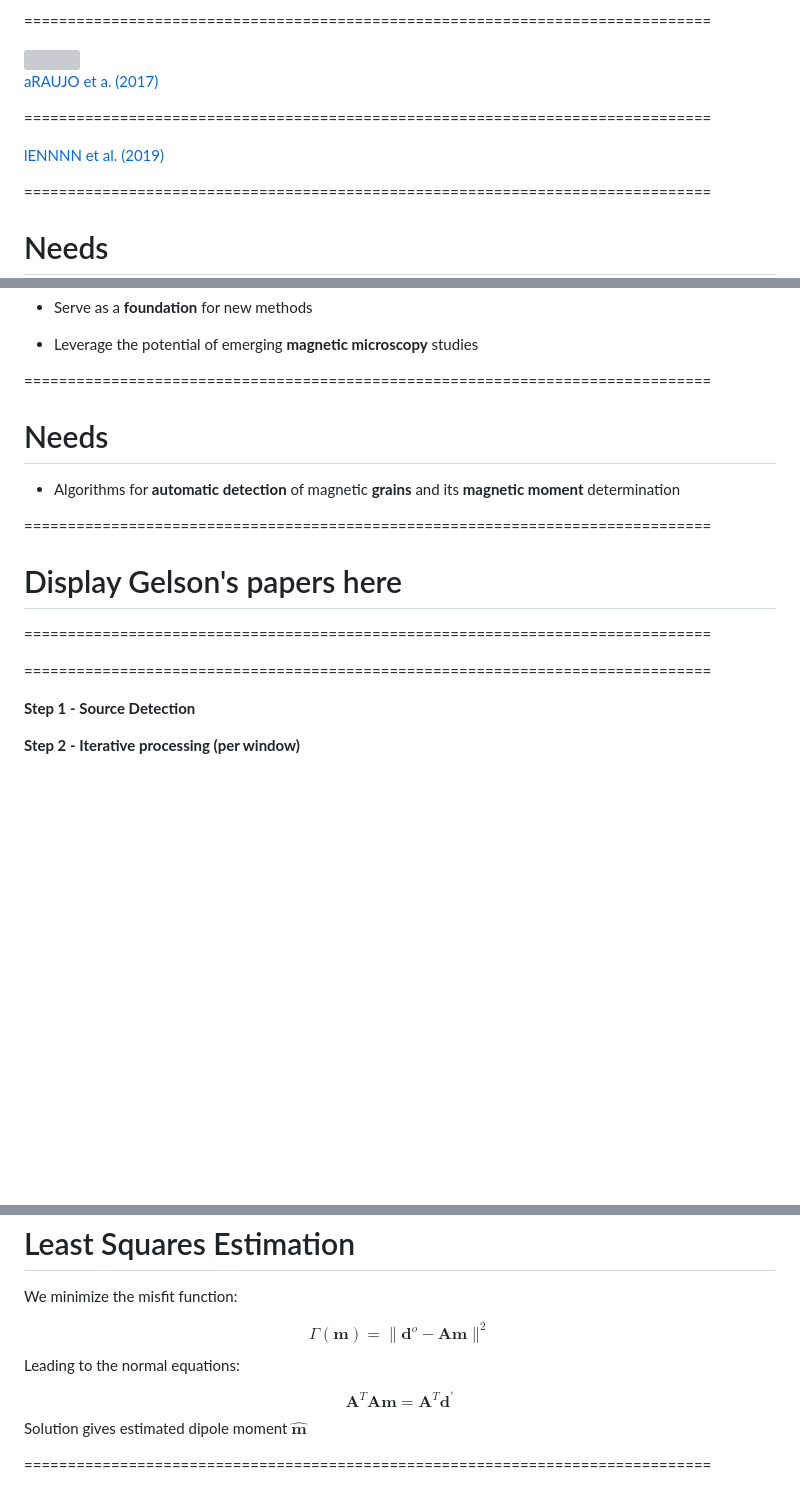
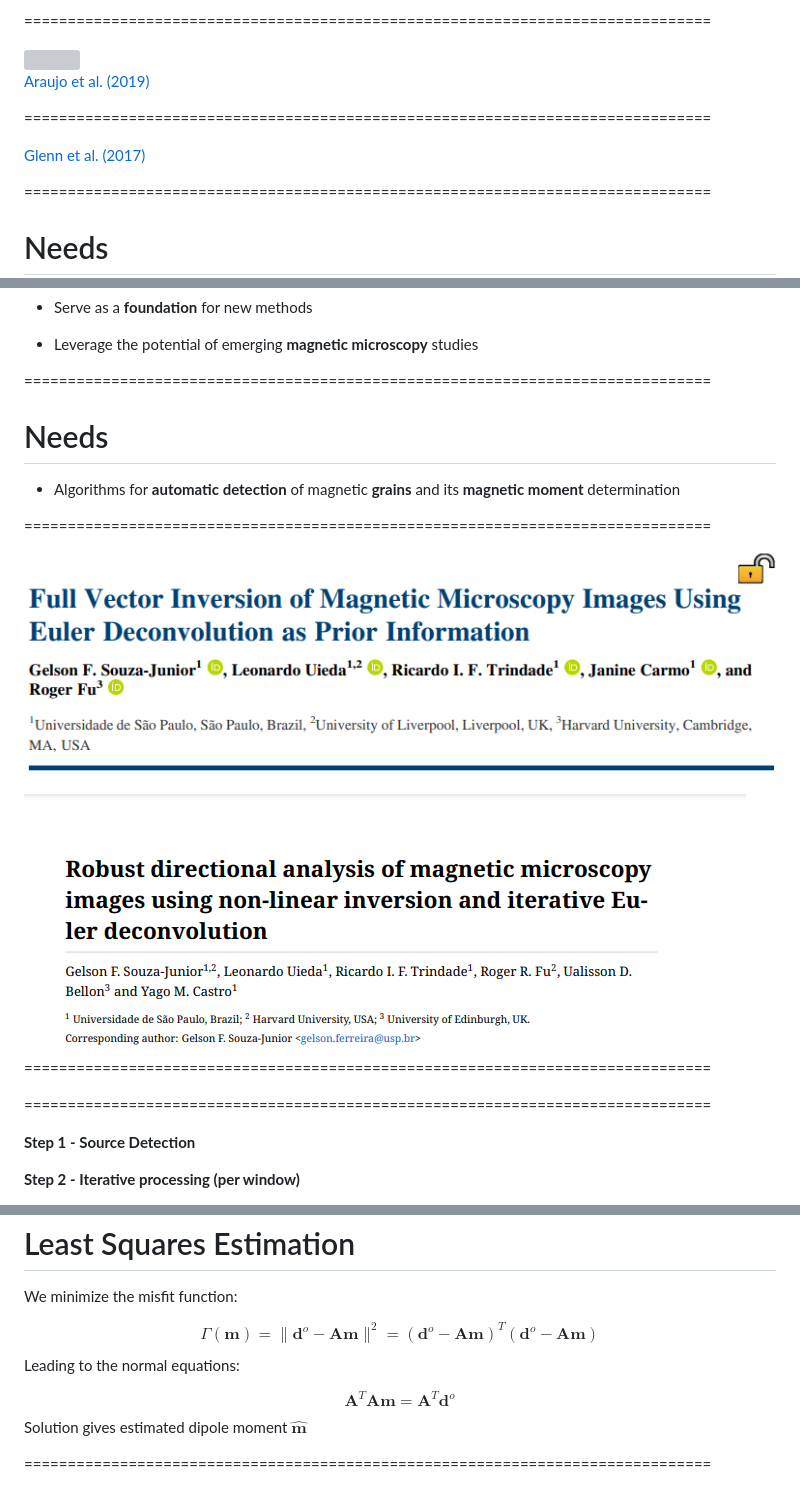
Before and after one commit to YagoMCastro/magali-msc-qualification, a Markdown page: slides.md, 3 parts joined by grey strips. Rendered like a GitHub page; pictures changed too: assets/paper_1.png (added), assets/paper_2.png (added); blank space fills up the shorter version; grey boxes are pictures that could not be loaded.

Commit message:
Add schedule and papers slides

```diff
--- a/slides.md
+++ b/slides.md
@@ -109,7 +109,7 @@ Souza-Junior (2024)
 </div>
 <div class="footnote-center">
 
-[aRAUJO et a. (2017)](https://doi.org/10.1002/2017gc006946)
+[Araujo et al. (2019)](https://doi.org/10.3390/s19071636)
 
 </div>
 
@@ -122,9 +122,7 @@ Souza-Junior (2024)
 </div>
 <div class="footnote-left">
 
-[lENNNN et al. (2019)](https://doi.org/10.3390/s19071636)
-
-
+[Glenn et al. (2017)](https://doi.org/10.1002/2017gc006946)
 </div>
 
 ===============================================================================
@@ -226,22 +220,19 @@ Modelling and processing magnetic microscopy data
 </div>
 
 ===============================================================================
-
 # Needs
 
 - Algorithms for **automatic detection** of magnetic **grains** and its **magnetic moment** determination
 
+===============================================================================
+<img src="assets/paper_1.png" style="width: 80%" >
+
+<img src="assets/paper_2.png" style="width: 80%" >
 
 ===============================================================================
-
-# Display Gelson's papers here
-
-===============================================================================
-
 <!-- .slide: data-background-opacity="1" data-background-image="assets/synthetic.png"  data-background-size="contain" data-background-color="#262626" -->
 
 ===============================================================================
-
 <p class="text-left"> <b>Step 1 - Source Detection</b></p>
 <p class="text-left"> <b>Step 2 - Iterative processing (per window)</b></p>
 <ul>
@@ -720,9 +670,9 @@ b_{z_N}
 ===============================================================================
 <h1>Least Squares Estimation</h1>
 <p class="text-left">We minimize the misfit function:</p>
-$$\Gamma(\mathbf{m}) = \|\mathbf{d}^{o}-\mathbf{A}\mathbf{m}\|^2$$
+$$\Gamma(\mathbf{m}) = \|\mathbf{d}^{o}-\mathbf{A}\mathbf{m}\|^2=(\mathbf{d}^{o}-\mathbf{A}\mathbf{m})^T(\mathbf{d}^{o}-\mathbf{A}\mathbf{m})$$
 <p class="text-left">Leading to the normal equations:</p>
-$$\mathbf{A}^T\mathbf{A}\mathbf{m} = \mathbf{A}^T\mathbf{d}^{\prime}$$
+$$\mathbf{A}^T\mathbf{A}\mathbf{m} = \mathbf{A}^T\mathbf{d}^{o}$$
 <p class="fragment">Solution gives estimated dipole moment $\mathbf{\hat{m}}$</p>
 
 ===============================================================================
```
Also changed, not shown: other parts of slides.md (+67 -58 lines), assets/schedule.png (added).
